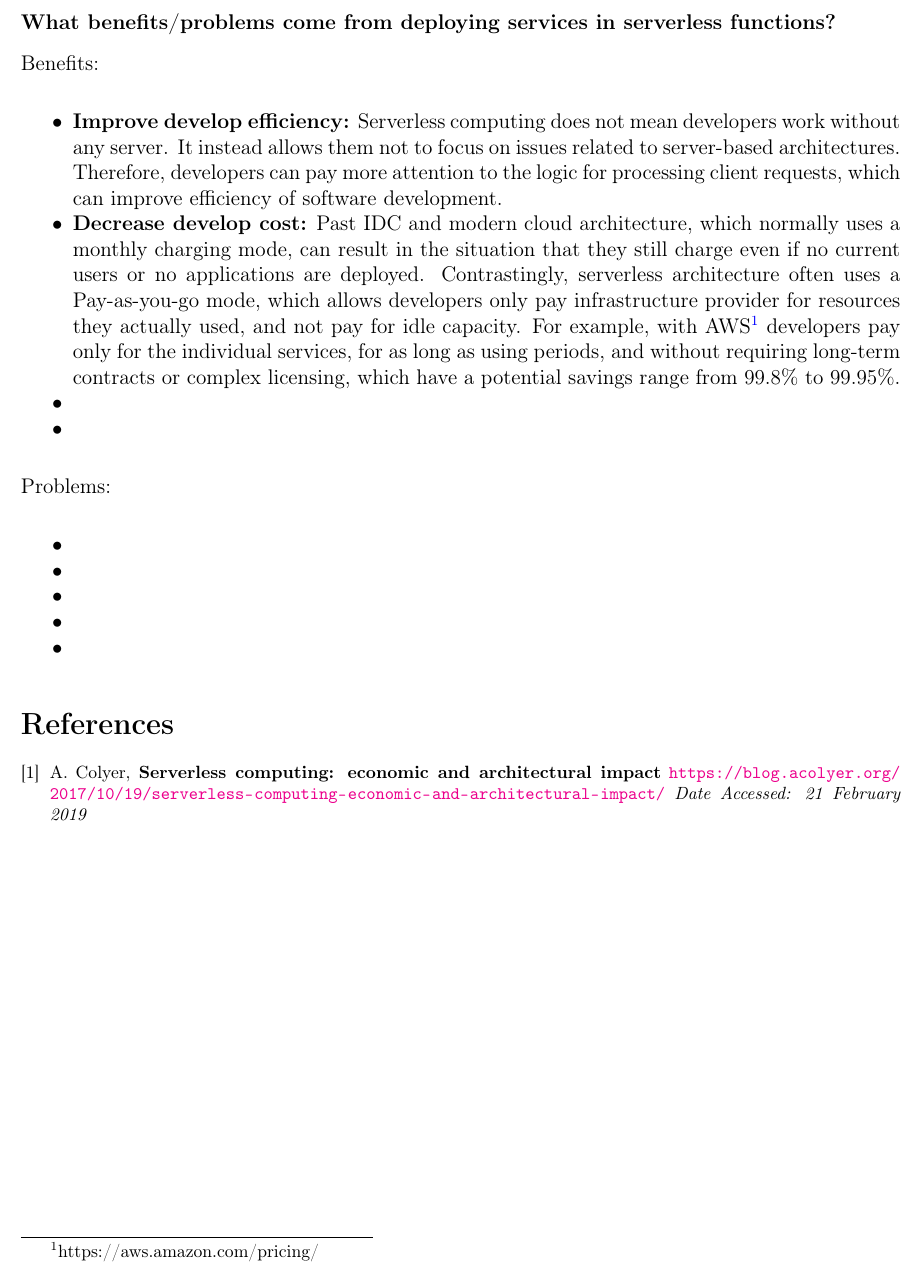
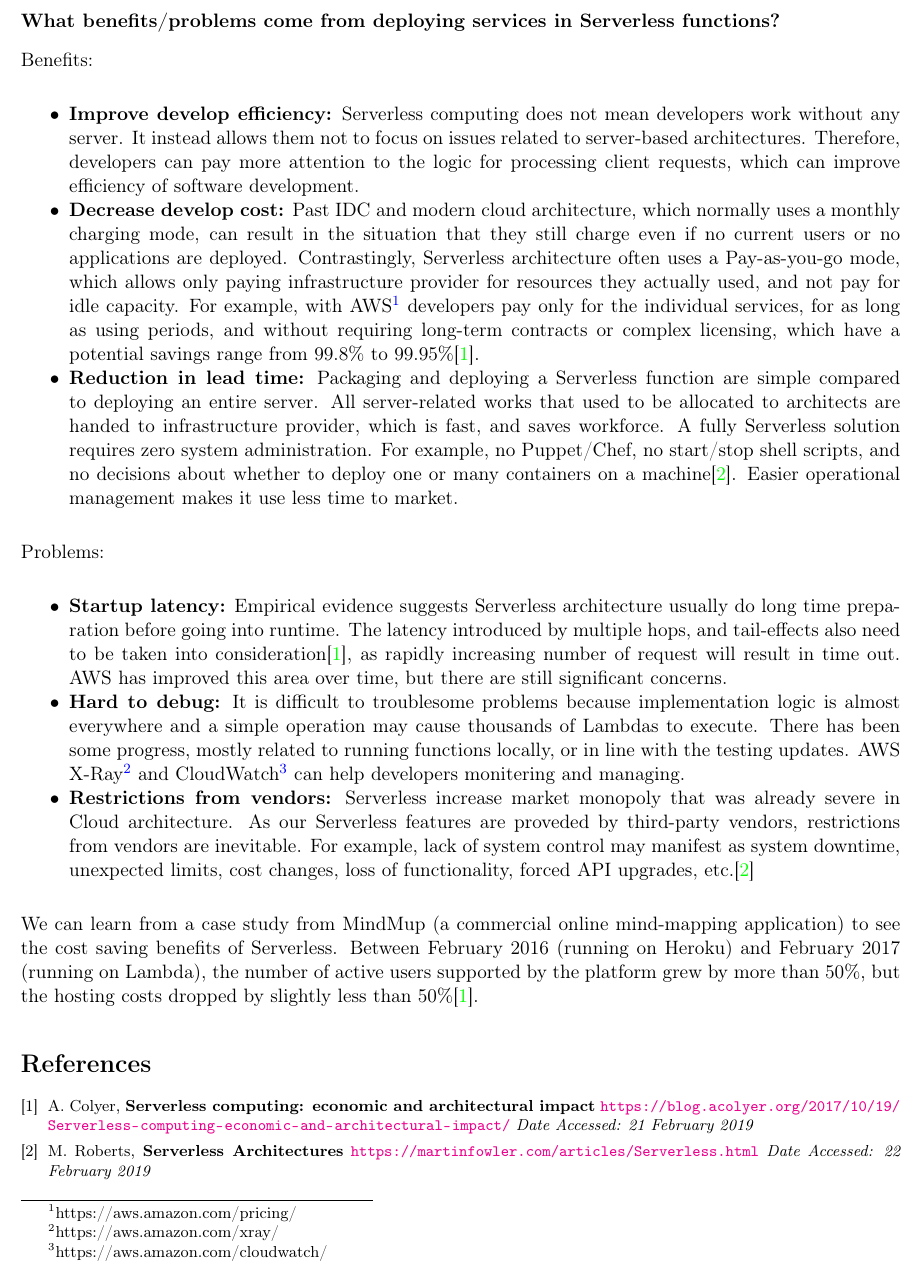
Before and after one commit to jinwei14/475-sofware-engineering, a LaTeX document (topic6/part1.tex): part of the page, cut so that both start at the same text. Compiled offline with pdfLaTeX.

Commit message:
first part of report

```diff
--- a/topic6/part1.tex
+++ b/topic6/part1.tex
@@ -1,4 +1,4 @@
-\documentclass[12pt]{article}
+\documentclass[11pt]{article}
 \usepackage[T1]{fontenc}
 \usepackage[latin9]{inputenc}
 \usepackage{textcomp}
@@ -31,32 +31,33 @@
 \begin{document}
 \pagestyle{empty}
 
-{\bf What benefits/problems come from deploying services in serverless functions?}
+{\bf What benefits/problems come from deploying services in Serverless functions?}
 
 Benefits:
 \begin{itemize*}
   \item {\bf Improve develop efficiency:} Serverless computing does not mean developers work without any server. It instead allows them not to focus on issues related to server-based architectures. Therefore, developers can pay more attention to the logic for processing client requests, which can improve efficiency of software development.
-  \item {\bf Decrease develop cost:} Past IDC and modern cloud architecture, which normally uses a monthly charging mode, can result in the situation that they still charge even if no current users or no applications are deployed. Contrastingly, serverless architecture often uses a Pay-as-you-go mode, which allows developers only pay infrastructure provider for resources they actually used, and not pay for idle capacity. For example, with AWS\footnote{https://aws.amazon.com/pricing/} developers pay only for the individual services, for as long as using periods, and without requiring long-term contracts or complex licensing, which have a potential savings range from 99.8\% to 99.95\%.
-  \item
-  \item
+  \item {\bf Decrease develop cost:} Past IDC and modern cloud architecture, which normally uses a monthly charging mode, can result in the situation that they still charge even if no current users or no applications are deployed. Contrastingly, Serverless architecture often uses a Pay-as-you-go mode, which allows only paying infrastructure provider for resources they actually used, and not pay for idle capacity. For example, with AWS\footnote{https://aws.amazon.com/pricing/} developers pay only for the individual services, for as long as using periods, and without requiring long-term contracts or complex licensing, which have a potential savings range from 99.8\% to 99.95\%\cite{no1}.
+  \item {\bf Reduction in lead time:} Packaging and deploying a Serverless function are simple compared to deploying an entire server. All server-related works that used to be allocated to architects are handed to infrastructure provider, which is fast, and saves workforce. A fully Serverless solution requires zero system administration. For example, no Puppet/Chef, no start/stop shell scripts, and no decisions about whether to deploy one or many containers on a machine\cite{no2}. Easier operational management makes it use less time to market.
 \end{itemize*}
 Problems:
 \begin{itemize*}
-  \item
-  \item
-  \item
-  \item
-  \item
+  \item {\bf Startup latency:} Empirical evidence suggests Serverless architecture usually do long time preparation before going into runtime. The latency introduced by multiple hops, and tail-effects also need to be taken into consideration\cite{no1}, as rapidly increasing number of request will result in time out. AWS has improved this area over time, but there are still significant concerns.
+  \item {\bf Hard to debug:} It is difficult to troublesome problems because implementation logic is almost everywhere and a simple operation may cause thousands of Lambdas to execute. There has been some progress, mostly related to running functions locally, or in line with the testing updates. AWS X-Ray\footnote{https://aws.amazon.com/xray/} and CloudWatch\footnote{https://aws.amazon.com/cloudwatch/} can help developers monitering and managing.
+  \item {\bf Restrictions from vendors:} Serverless increase market monopoly that was already severe in Cloud architecture. As our Serverless features are proveded by third-party vendors, restrictions from vendors are inevitable. For example, lack of system control may manifest as system downtime, unexpected limits, cost changes, loss of functionality, forced API upgrades, etc.\cite{no2}
 \end{itemize*}
-
+We can learn from a case study from MindMup (a commercial online mind-mapping application) to see the cost saving benefits of Serverless. Between February 2016 (running on Heroku) and February 2017 (running on Lambda), the number of active users supported by the platform grew by more than 50\%, but the hosting costs dropped by slightly less than 50\%\cite{no1}.
 
 {\footnotesize
 \begin{thebibliography}{9}
     \bibitem{no1}
     A. Colyer, \textbf{Serverless computing: economic and architectural impact}
-    \url{https://blog.acolyer.org/2017/10/19/serverless-computing-economic-and-architectural-impact/}
+    \url{https://blog.acolyer.org/2017/10/19/Serverless-computing-economic-and-architectural-impact/}
     \textit{Date Accessed: 21 February 2019}
 
+    \bibitem{no2}
+    M. Roberts, \textbf{Serverless Architectures}
+    \url{https://martinfowler.com/articles/Serverless.html}
+    \textit{Date Accessed: 22 February 2019}
 \end{thebibliography}
 }
 
```
Also changed, not shown: topic6/part1.pdf, 5 other files.
